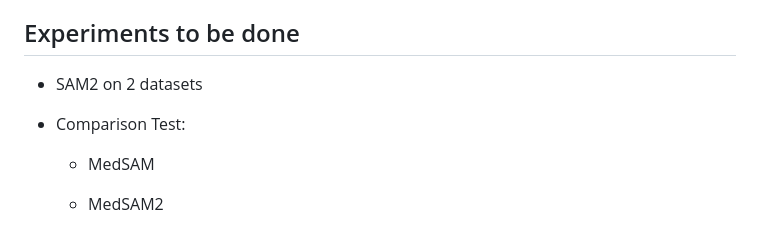
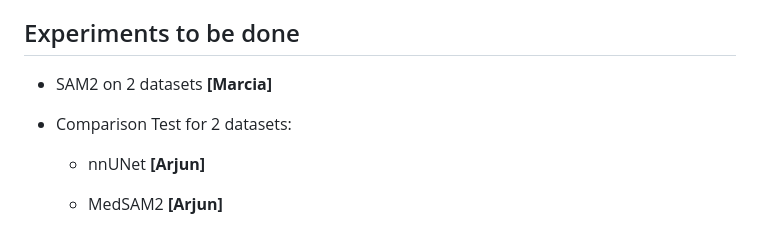
Before and after one commit to xlin-marcia/CardiacSeg, a Markdown page: README.md, the part around the change. Rendered like a GitHub page.

Commit message:
Updated experiments to be done

```diff
--- a/README.md
+++ b/README.md
@@ -60,10 +60,10 @@
 
 ## Experiments to be done
 
-- SAM2 on 2 datasets
+- SAM2 on 2 datasets **[Marcia]**
 
-- Comparison Test:
+- Comparison Test for 2 datasets:
 
-  - MedSAM
+  - nnUNet **[Arjun]**
 
-  - MedSAM2
+  - MedSAM2 **[Arjun]**
```
